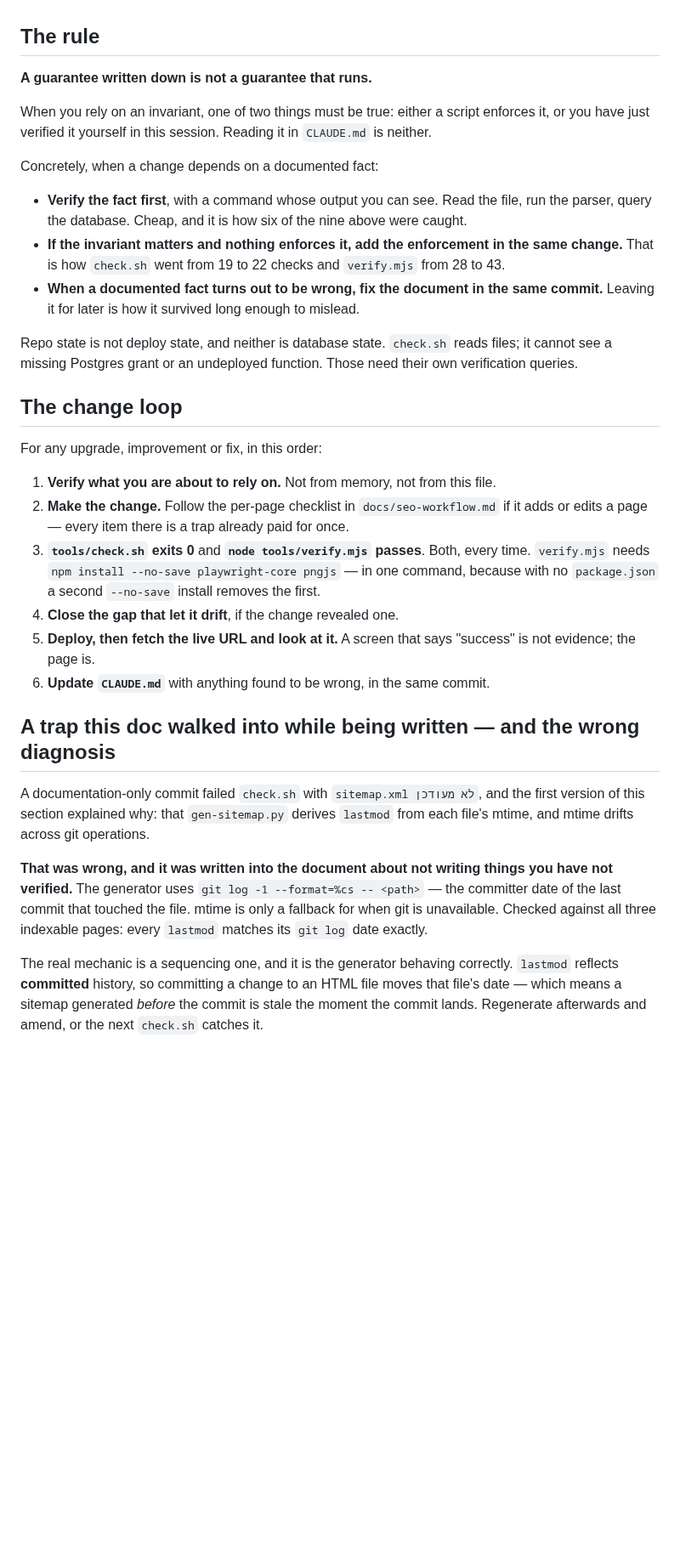
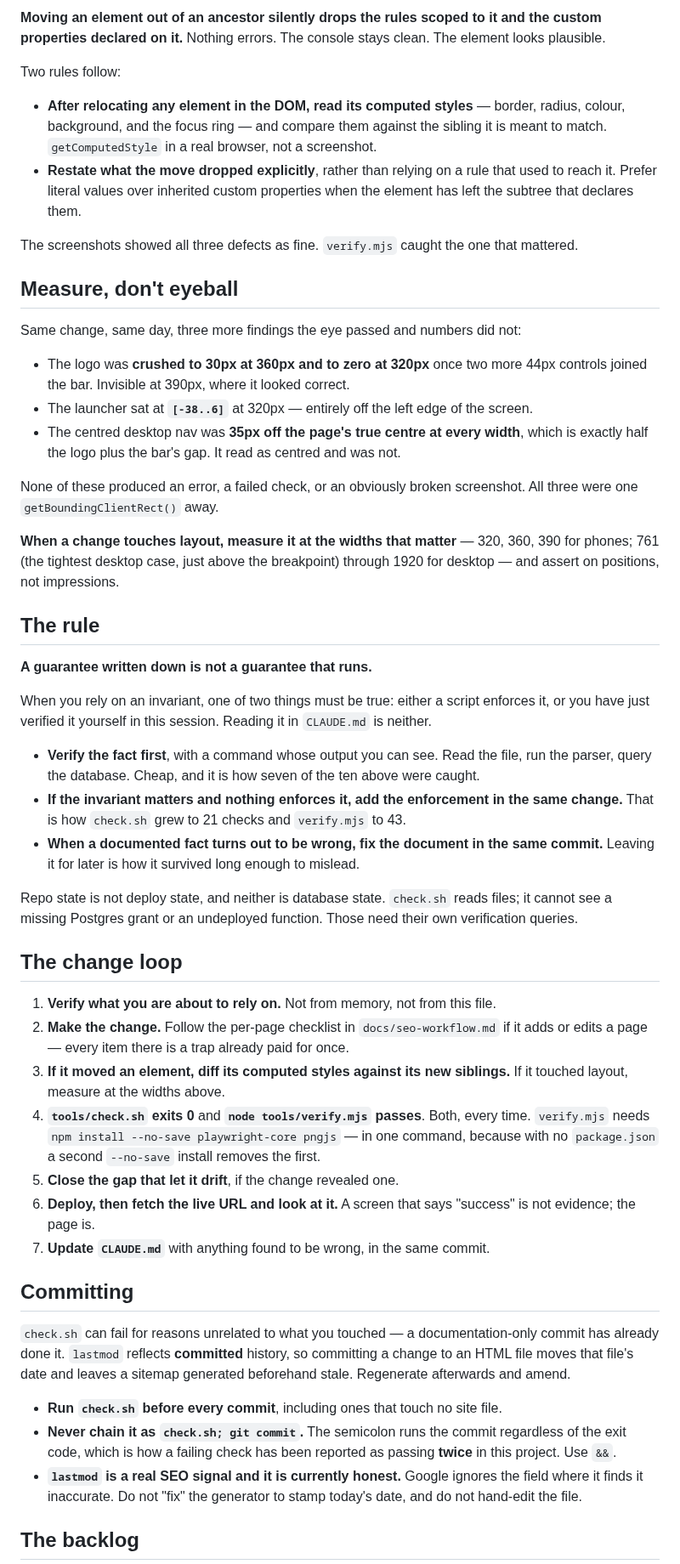
Before and after one commit to Regaflash/amora, a Markdown page: docs/maintenance-workflow.md, the part around one of its changes. Shown at 85% size. GitHub-like rendering; blank space fills up the shorter version.

```diff
--- a/docs/maintenance-workflow.md
+++ b/docs/maintenance-workflow.md
@@ -55,3 +81,38 @@ check was looking.
+**Moving an element out of an ancestor silently drops the rules scoped to it
+and the custom properties declared on it.** Nothing errors. The console stays
+clean. The element looks plausible.
+
+Two rules follow:
+
+- **After relocating any element in the DOM, read its computed styles** —
+  border, radius, colour, background, and the focus ring — and compare them
+  against the sibling it is meant to match. `getComputedStyle` in a real
+  browser, not a screenshot.
+- **Restate what the move dropped explicitly**, rather than relying on a rule
+  that used to reach it. Prefer literal values over inherited custom
+  properties when the element has left the subtree that declares them.
+
+The screenshots showed all three defects as fine. `verify.mjs` caught the one
+that mattered.
+
+## Measure, don't eyeball
+
+Same change, same day, three more findings the eye passed and numbers did not:
+
+- The logo was **crushed to 30px at 360px and to zero at 320px** once two more
+  44px controls joined the bar. Invisible at 390px, where it looked correct.
+- The launcher sat at **`[-38..6]`** at 320px — entirely off the left edge of
+  the screen.
+- The centred desktop nav was **35px off the page's true centre at every
+  width**, which is exactly half the logo plus the bar's gap. It read as
+  centred and was not.
+
+None of these produced an error, a failed check, or an obviously broken
+screenshot. All three were one `getBoundingClientRect()` away.
+
+**When a change touches layout, measure it at the widths that matter** — 320,
+360, 390 for phones; 761 (the tightest desktop case, just above the breakpoint)
+through 1920 for desktop — and assert on positions, not impressions.
 
 ## The rule
 
@@ -61,54 +122,52 @@ When you rely on an invariant, one of two things must be true: either a script
 enforces it, or you have just verified it yourself in this session. Reading it
 in `CLAUDE.md` is neither.
 
-Concretely, when a change depends on a documented fact:
-
 - **Verify the fact first**, with a command whose output you can see. Read the
-  file, run the parser, query the database. Cheap, and it is how six of the
-  nine above were caught.
+  file, run the parser, query the database. Cheap, and it is how seven of the
+  ten above were caught.
 - **If the invariant matters and nothing enforces it, add the enforcement in
-  the same change.** That is how `check.sh` went from 19 to 22 checks and
-  `verify.mjs` from 28 to 43.
+  the same change.** That is how `check.sh` grew to 21 checks and `verify.mjs`
+  to 43.
 - **When a documented fact turns out to be wrong, fix the document in the same
   commit.** Leaving it for later is how it survived long enough to mislead.
 
 Repo state is not deploy state, and neither is database state. `check.sh`
-reads files; it cannot see a missing Postgres grant or an undeployed
-function. Those need their own verification queries.
+reads files; it cannot see a missing Postgres grant or an undeployed function.
+Those need their own verification queries.
 
 ## The change loop
-
-For any upgrade, improvement or fix, in this order:
 
 1. **Verify what you are about to rely on.** Not from memory, not from this
    file.
 2. **Make the change.** Follow the per-page checklist in
    `docs/seo-workflow.md` if it adds or edits a page — every item there is a
    trap already paid for once.
-3. **`tools/check.sh` exits 0** and **`node tools/verify.mjs` passes**. Both,
+3. **If it moved an element, diff its computed styles against its new
+   siblings.** If it touched layout, measure at the widths above.
+4. **`tools/check.sh` exits 0** and **`node tools/verify.mjs` passes**. Both,
    every time. `verify.mjs` needs `npm install --no-save playwright-core
    pngjs` — in one command, because with no `package.json` a second
    `--no-save` install removes the first.
-4. **Close the gap that let it drift**, if the change revealed one.
-5. **Deploy, then fetch the live URL and look at it.** A screen that says
+5. **Close the gap that let it drift**, if the change revealed one.
+6. **Deploy, then fetch the live URL and look at it.** A screen that says
    "success" is not evidence; the page is.
-6. **Update `CLAUDE.md`** with anything found to be wrong, in the same commit.
+7. **Update `CLAUDE.md`** with anything found to be wrong, in the same commit.
 
-## A trap this doc walked into while being written — and the wrong diagnosis
+## Committing
 
-A documentation-only commit failed `check.sh` with `sitemap.xml לא מעודכן`, and
-the first version of this section explained why: that `gen-sitemap.py` derives
-`lastmod` from each file's mtime, and mtime drifts across git operations.
+`check.sh` can fail for reasons unrelated to what you touched — a
+documentation-only commit has already done it. `lastmod` reflects **committed**
+history, so committing a change to an HTML file moves that file's date and
+leaves a sitemap generated beforehand stale. Regenerate afterwards and amend.
 
-**That was wrong, and it was written into the document about not writing things
-you have not verified.** The generator uses `git log -1 --format=%cs -- <path>`
-— the committer date of the last commit that touched the file. mtime is only a
-fallback for when git is unavailable. Checked against all three indexable
-pages: every `lastmod` matches its `git log` date exactly.
+- **Run `check.sh` before every commit**, including ones that touch no site
+  file.
+- **Never chain it as `check.sh; git commit`.** The semicolon runs the commit
+  regardless of the exit code, which is how a failing check has been reported
+  as passing **twice** in this project. Use `&&`.
+- **`lastmod` is a real SEO signal and it is currently honest.** Google ignores
+  the field where it finds it inaccurate. Do not "fix" the generator to stamp
+  today's date, and do not hand-edit the file.
 
-The real mechanic is a sequencing one, and it is the generator behaving
-correctly. `lastmod` reflects **committed** history, so committing a change to
-an HTML file moves that file's date — which means a sitemap generated *before*
-the commit is stale the moment the commit lands. Regenerate afterwards and
-amend, or the next `check.sh` catches it.
+## The backlog
 
```
Also changed, not shown: other parts of docs/maintenance-workflow.md (+66 -54 lines), CLAUDE.md (+1 -1 lines).
